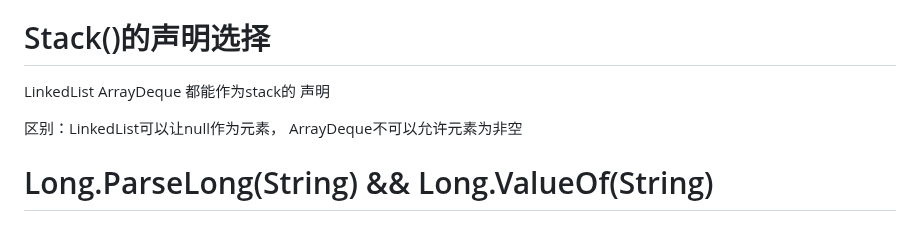
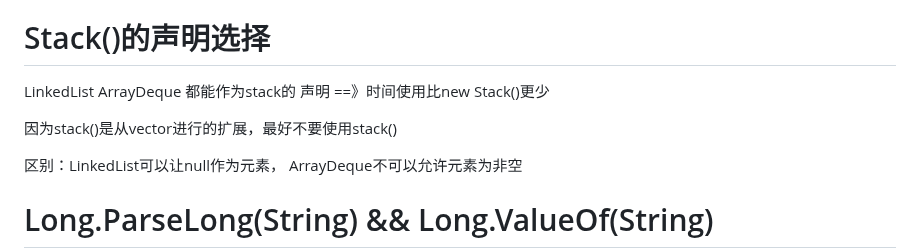
Before and after one commit to ChenHCY/AlgorithmsQuestion, a Markdown page: README.md, the part around the change. Rendered like a GitHub page; blank space fills up the shorter version.

```diff
--- a/README.md
+++ b/README.md
@@ -51,7 +51,9 @@ For example: ==> hashmap.computeIfAbsent(start, value -> new ArrayList<Integer>(
 
  # Stack()的声明选择
 
- LinkedList ArrayDeque 都能作为stack的 声明
+ LinkedList ArrayDeque 都能作为stack的 声明 ==》时间使用比new Stack()更少
+
+ 因为stack()是从vector进行的扩展，最好不要使用stack()
 
  区别：LinkedList可以让null作为元素， ArrayDeque不可以允许元素为非空
 
```
